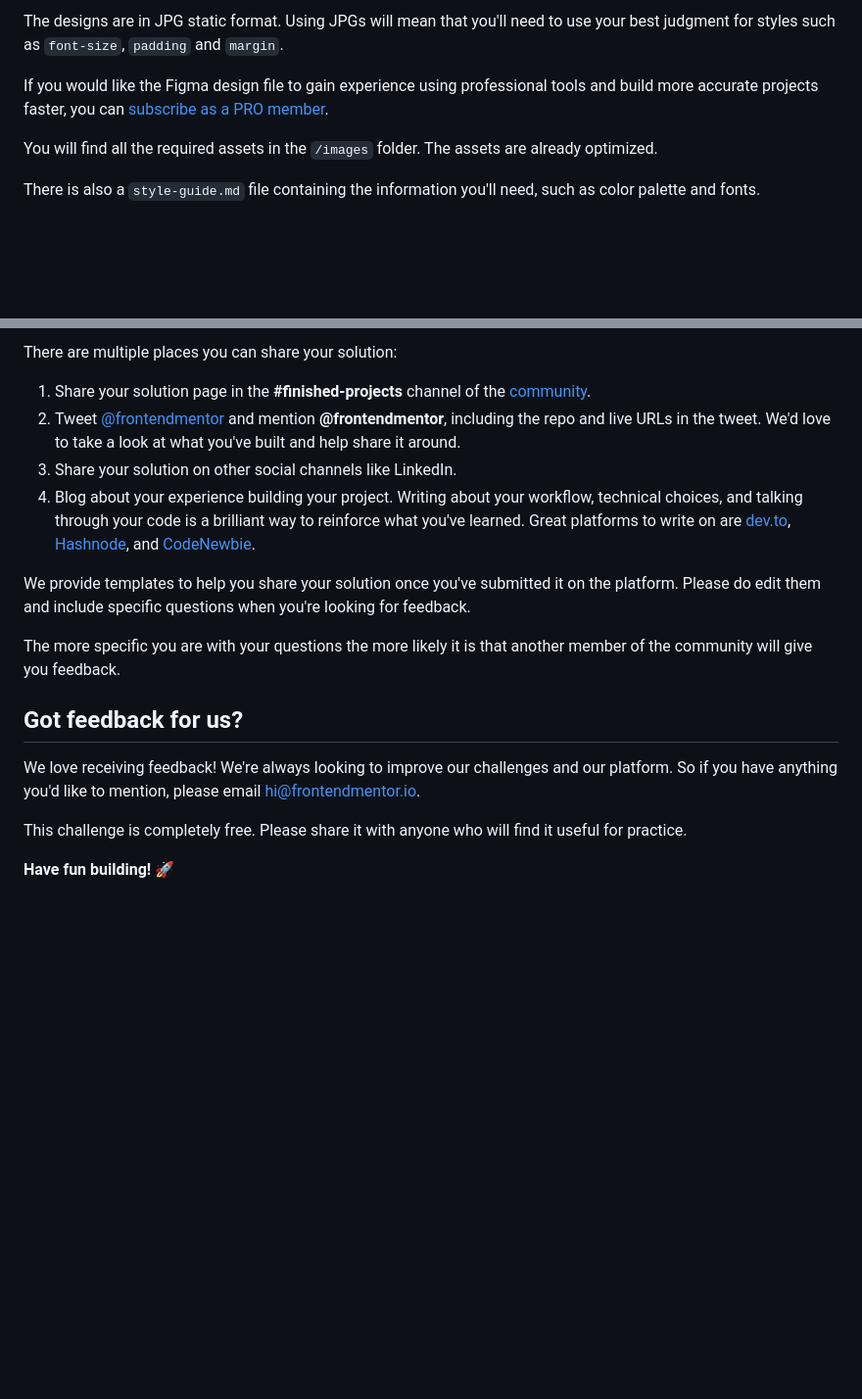
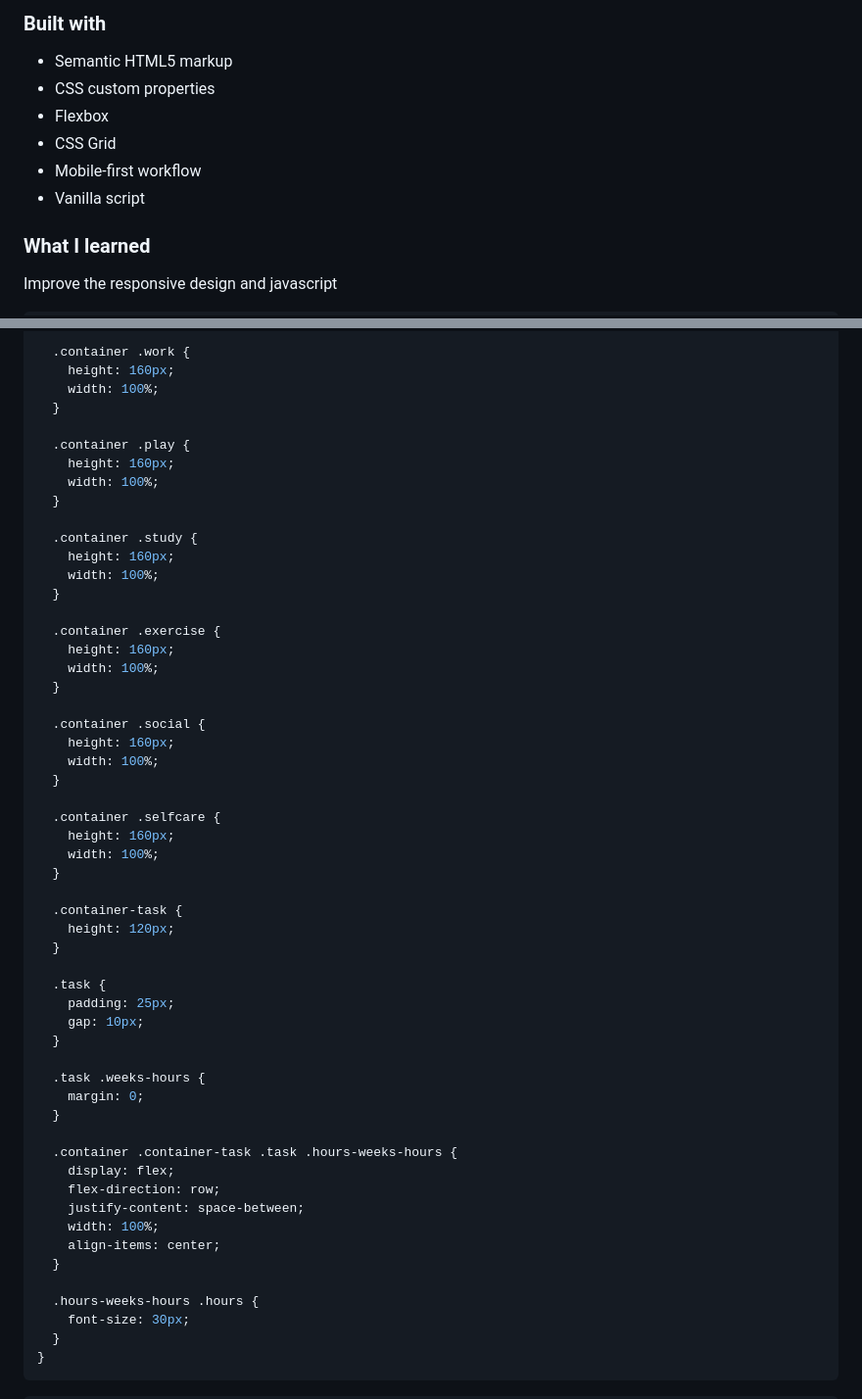
Before and after one commit to tortiman/time_tracking_dashboard, a Markdown page: README.md, 2 parts joined by grey strips. Shown at 98% size. GitHub-like rendering; blank space fills up the shorter version.

````diff
--- a/README.md
+++ b/README.md
@@ -36,9 +37,14 @@ Your task is to build out the project to the designs inside the `/design` folder
 
-The designs are in JPG static format. Using JPGs will mean that you'll need to use your best judgment for styles such as `font-size`, `padding` and `margin`.
+### Built with
 
-If you would like the Figma design file to gain experience using professional tools and build more accurate projects faster, you can [subscribe as a PRO member](https://www.frontendmentor.io/pro).
+- Semantic HTML5 markup
+- CSS custom properties
+- Flexbox
+- CSS Grid
+- Mobile-first workflow
+- Vanilla script
 
-You will find all the required assets in the `/images` folder. The assets are already optimized.
+### What I learned
 
-There is also a `style-guide.md` file containing the information you'll need, such as color palette and fonts.
+Improve the responsive design and javascript
 
@@ -81,19 +293,58 @@ Remember, if you're looking for feedback on your solution, be sure to ask questi
 
-There are multiple places you can share your solution:
+  .container .work {
+    height: 160px;
+    width: 100%;
+  }
 
-1. Share your solution page in the **#finished-projects** channel of the [community](https://www.frontendmentor.io/community).
-2. Tweet [@frontendmentor](https://twitter.com/frontendmentor) and mention **@frontendmentor**, including the repo and live URLs in the tweet. We'd love to take a look at what you've built and help share it around.
-3. Share your solution on other social channels like LinkedIn.
-4. Blog about your experience building your project. Writing about your workflow, technical choices, and talking through your code is a brilliant way to reinforce what you've learned. Great platforms to write on are [dev.to](https://dev.to/), [Hashnode](https://hashnode.com/), and [CodeNewbie](https://community.codenewbie.org/).
+  .container .play {
+    height: 160px;
+    width: 100%;
+  }
 
-We provide templates to help you share your solution once you've submitted it on the platform. Please do edit them and include specific questions when you're looking for feedback.
+  .container .study {
+    height: 160px;
+    width: 100%;
+  }
 
-The more specific you are with your questions the more likely it is that another member of the community will give you feedback.
+  .container .exercise {
+    height: 160px;
+    width: 100%;
+  }
 
-## Got feedback for us?
+  .container .social {
+    height: 160px;
+    width: 100%;
+  }
 
-We love receiving feedback! We're always looking to improve our challenges and our platform. So if you have anything you'd like to mention, please email hi@frontendmentor.io.
+  .container .selfcare {
+    height: 160px;
+    width: 100%;
+  }
 
-This challenge is completely free. Please share it with anyone who will find it useful for practice.
+  .container-task {
+    height: 120px;
+  }
 
-**Have fun building!** 🚀
+  .task {
+    padding: 25px;
+    gap: 10px;
+  }
+
+  .task .weeks-hours {
+    margin: 0;
+  }
+
+  .container .container-task .task .hours-weeks-hours {
+    display: flex;
+    flex-direction: row;
+    justify-content: space-between;
+    width: 100%;
+    align-items: center;
+  }
+
+  .hours-weeks-hours .hours {
+    font-size: 30px;
+  }
+}
+```
+
````
Also changed, not shown: other parts of README.md (+296 -42 lines), README-template.md (deleted, +0 -112 lines), screenshots/desktop.png (added), screenshots/mobile.png (added), screenshots/tablet.png (added), 3 other files.
